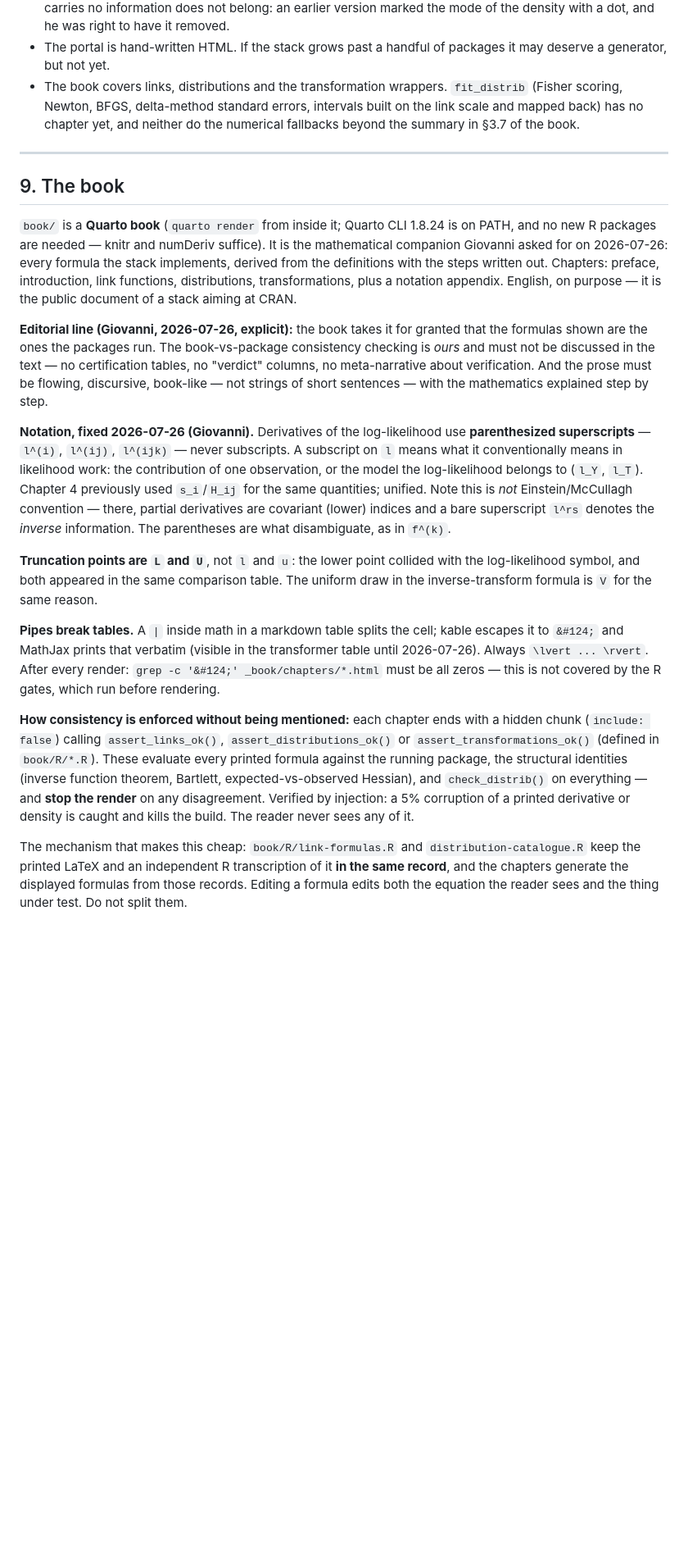
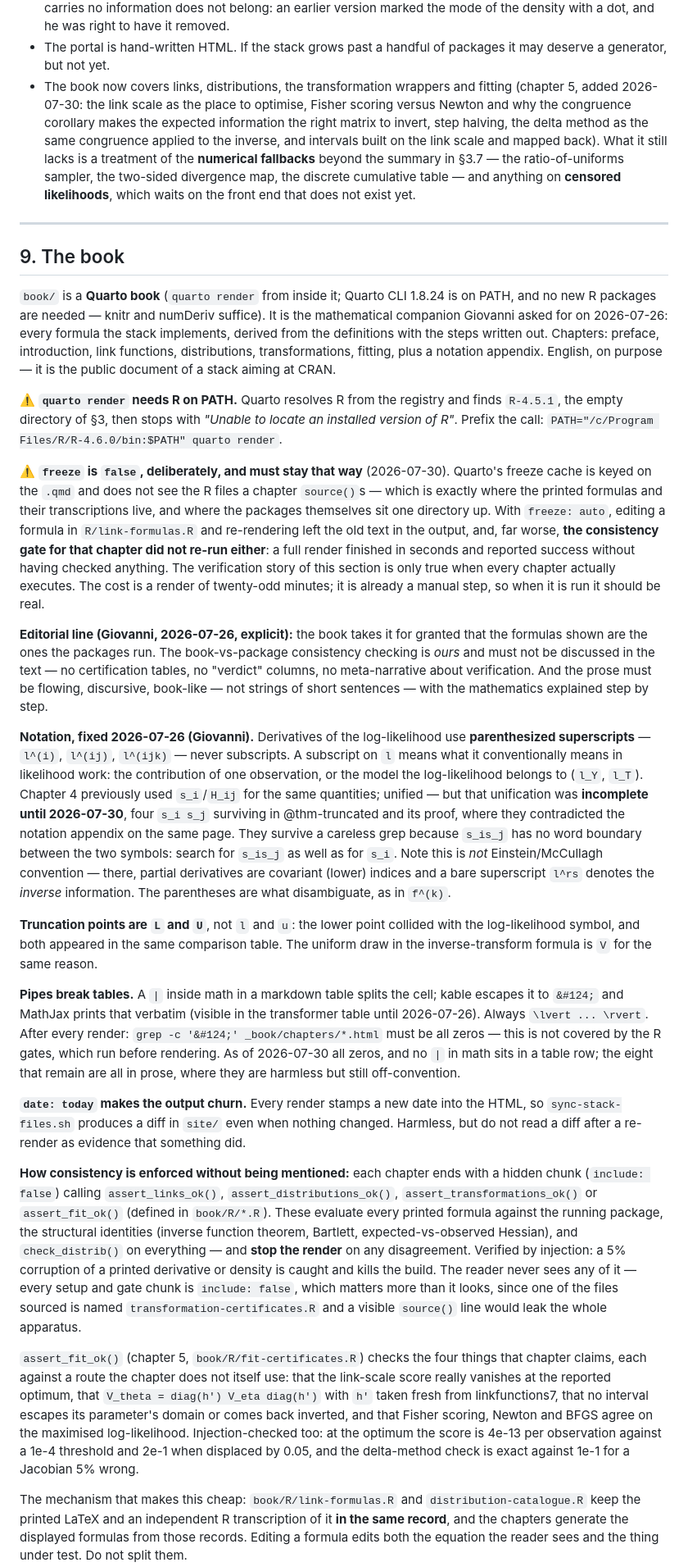
Before and after one commit to statmodels7/statmodels7.github.io, a Markdown page: stack/CLAUDE.md, the part around the change. Shown at 82% size. Rendered like a GitHub page; blank space fills up the shorter version.

Commit message:
Record the book review, and the trap that made it necessary

```diff
--- a/stack/CLAUDE.md
+++ b/stack/CLAUDE.md
@@ -728,10 +728,15 @@ exactly 1. What was wrong was everything around them.
   the mode of the density with a dot, and he was right to have it removed.
 - The portal is hand-written HTML. If the stack grows past a handful of packages it may
   deserve a generator, but not yet.
-- The book covers links, distributions and the transformation wrappers. `fit_distrib`
-  (Fisher scoring, Newton, BFGS, delta-method standard errors, intervals built on the
-  link scale and mapped back) has no chapter yet, and neither do the numerical
-  fallbacks beyond the summary in §3.7 of the book.
+- The book now covers links, distributions, the transformation wrappers and fitting
+  (chapter 5, added 2026-07-30: the link scale as the place to optimise, Fisher
+  scoring versus Newton and why the congruence corollary makes the expected
+  information the right matrix to invert, step halving, the delta method as the same
+  congruence applied to the inverse, and intervals built on the link scale and mapped
+  back). What it still lacks is a treatment of the **numerical fallbacks** beyond the
+  summary in §3.7 — the ratio-of-uniforms sampler, the two-sided divergence map, the
+  discrete cumulative table — and anything on **censored likelihoods**, which waits on
+  the front end that does not exist yet.
 
 ---
 
@@ -741,9 +746,25 @@ exactly 1. What was wrong was everything around them.
 PATH, and no new R packages are needed — knitr and numDeriv suffice). It is the
 mathematical companion Giovanni asked for on 2026-07-26: every formula the stack
 implements, derived from the definitions with the steps written out. Chapters:
-preface, introduction, link functions, distributions, transformations, plus a
-notation appendix. English, on purpose — it is the public document of a stack aiming
-at CRAN.
+preface, introduction, link functions, distributions, transformations, fitting,
+plus a notation appendix. English, on purpose — it is the public document of a
+stack aiming at CRAN.
+
+⚠️ **`quarto render` needs R on PATH.** Quarto resolves R from the registry and
+finds `R-4.5.1`, the empty directory of §3, then stops with *"Unable to locate an
+installed version of R"*. Prefix the call:
+`PATH="/c/Program Files/R/R-4.6.0/bin:$PATH" quarto render`.
+
+⚠️ **`freeze` is `false`, deliberately, and must stay that way** (2026-07-30).
+Quarto's freeze cache is keyed on the `.qmd` and does not see the R files a
+chapter `source()`s — which is exactly where the printed formulas and their
+transcriptions live, and where the packages themselves sit one directory up. With
+`freeze: auto`, editing a formula in `R/link-formulas.R` and re-rendering left the
+old text in the output, and, far worse, **the consistency gate for that chapter did
+not re-run either**: a full render finished in seconds and reported success without
+having checked anything. The verification story of this section is only true when
+every chapter actually executes. The cost is a render of twenty-odd minutes; it is
+already a manual step, so when it is run it should be real.
 
 **Editorial line (Giovanni, 2026-07-26, explicit):** the book takes it for granted
 that the formulas shown are the ones the packages run. The book-vs-package
@@ -756,7 +777,11 @@ sentences — with the mathematics explained step by step.
 **parenthesized superscripts** — `l^(i)`, `l^(ij)`, `l^(ijk)` — never subscripts. A
 subscript on `l` means what it conventionally means in likelihood work: the
 contribution of one observation, or the model the log-likelihood belongs to (`l_Y`,
-`l_T`). Chapter 4 previously used `s_i`/`H_ij` for the same quantities; unified. Note
+`l_T`). Chapter 4 previously used `s_i`/`H_ij` for the same quantities; unified —
+but that unification was **incomplete until 2026-07-30**, four `s_i s_j` surviving in
+@thm-truncated and its proof, where they contradicted the notation appendix on the
+same page. They survive a careless grep because `s_is_j` has no word boundary between
+the two symbols: search for `s_is_j` as well as for `s_i`. Note
 this is *not* Einstein/McCullagh convention — there, partial derivatives are covariant
 (lower) indices and a bare superscript `l^rs` denotes the *inverse* information. The
 parentheses are what disambiguate, as in `f^(k)`.
@@ -769,16 +794,35 @@ draw in the inverse-transform formula is `V` for the same reason.
 escapes it to `&#124;` and MathJax prints that verbatim (visible in the transformer
 table until 2026-07-26). Always `\lvert ... \rvert`. After every render:
 `grep -c '&#124;' _book/chapters/*.html` must be all zeros — this is not covered by the
-R gates, which run before rendering.
+R gates, which run before rendering. As of 2026-07-30 all zeros, and no `|` in math
+sits in a table row; the eight that remain are all in prose, where they are harmless
+but still off-convention.
+
+**`date: today` makes the output churn.** Every render stamps a new date into the
+HTML, so `sync-stack-files.sh` produces a diff in `site/` even when nothing changed.
+Harmless, but do not read a diff after a re-render as evidence that something did.
 
 **How consistency is enforced without being mentioned:** each chapter ends with a
 hidden chunk (`include: false`) calling `assert_links_ok()`,
-`assert_distributions_ok()` or `assert_transformations_ok()` (defined in
-`book/R/*.R`). These evaluate every printed formula against the running package,
-the structural identities (inverse function theorem, Bartlett, expected-vs-observed
-Hessian), and `check_distrib()` on everything — and **stop the render** on any
-disagreement. Verified by injection: a 5% corruption of a printed derivative or
-density is caught and kills the build. The reader never sees any of it.
+`assert_distributions_ok()`, `assert_transformations_ok()` or `assert_fit_ok()`
+(defined in `book/R/*.R`). These evaluate every printed formula against the running
+package, the structural identities (inverse function theorem, Bartlett,
+expected-vs-observed Hessian), and `check_distrib()` on everything — and **stop the
+render** on any disagreement. Verified by injection: a 5% corruption of a printed
+derivative or density is caught and kills the build. The reader never sees any of
+it — every setup and gate chunk is `include: false`, which matters more than it
+looks, since one of the files sourced is named `transformation-certificates.R` and
+a visible `source()` line would leak the whole apparatus.
+
+`assert_fit_ok()` (chapter 5, `book/R/fit-certificates.R`) checks the four things
+that chapter claims, each against a route the chapter does not itself use: that the
+link-scale score really vanishes at the reported optimum, that
+`V_theta = diag(h') V_eta diag(h')` with `h'` taken fresh from linkfunctions7, that
+no interval escapes its parameter's domain or comes back inverted, and that Fisher
+scoring, Newton and BFGS agree on the maximised log-likelihood. Injection-checked
+too: at the optimum the score is 4e-13 per observation against a 1e-4 threshold and
+2e-1 when displaced by 0.05, and the delta-method check is exact against 1e-1 for a
+Jacobian 5% wrong.
 
 The mechanism that makes this cheap: `book/R/link-formulas.R` and
 `distribution-catalogue.R` keep the printed LaTeX and an independent R
```
